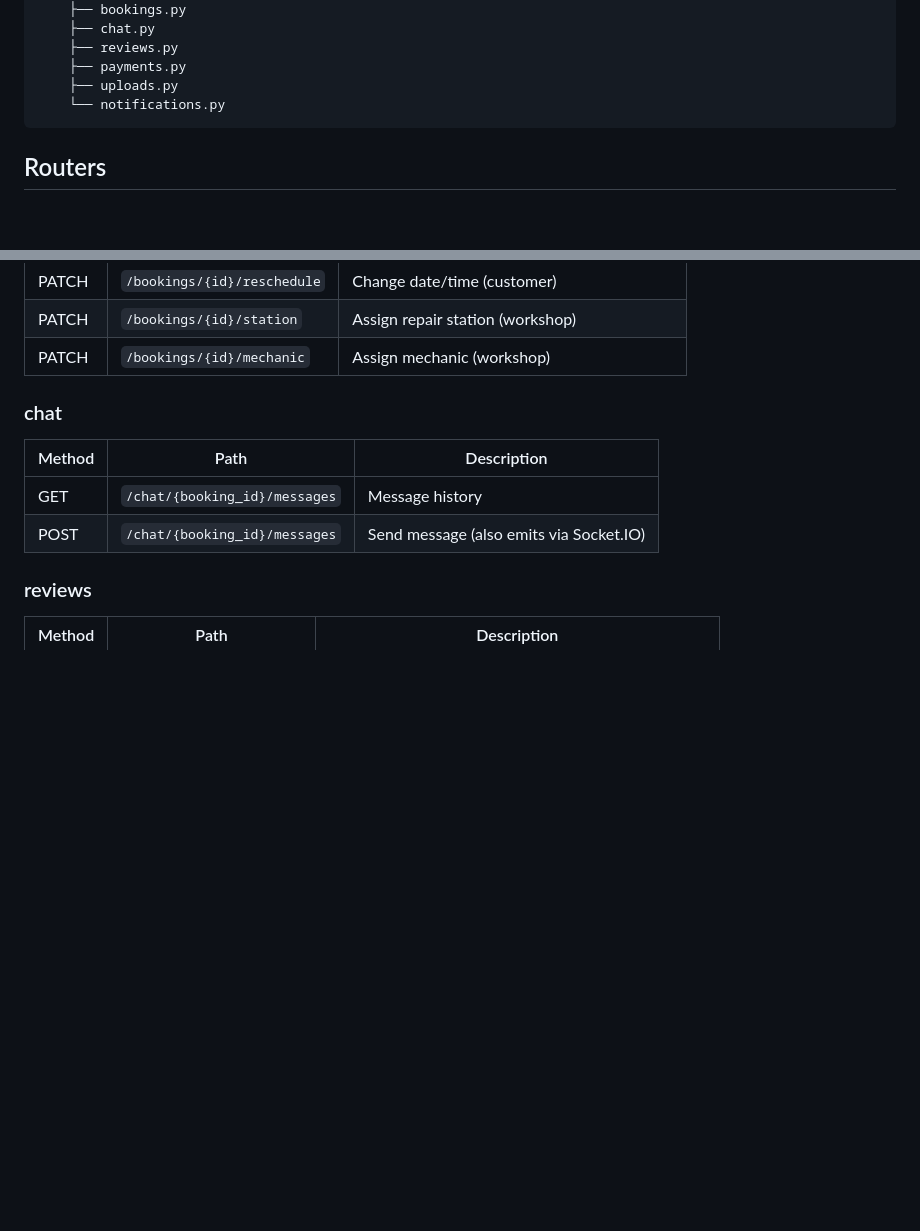
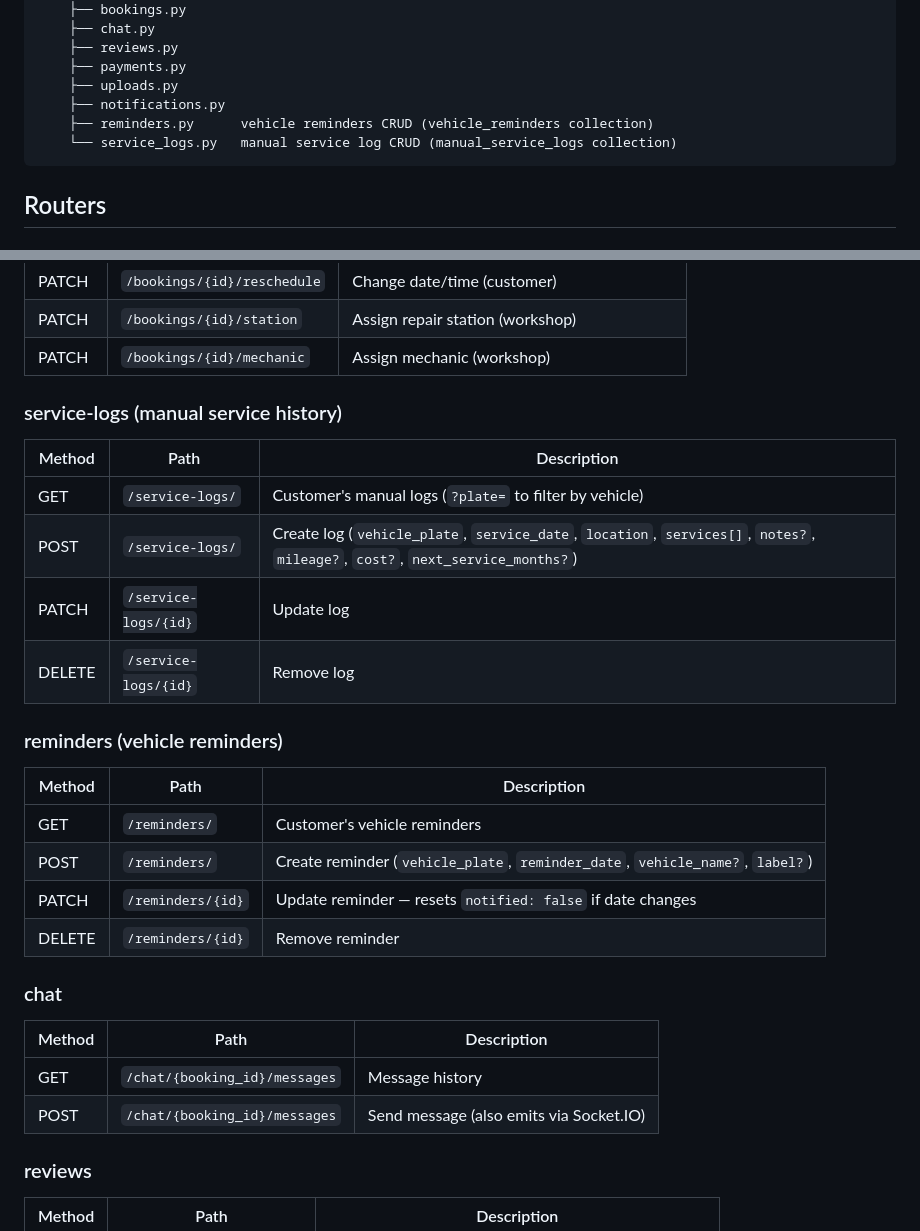
Before and after one commit to megatex123/booking, a Markdown page: Bengkil-Lah/Backend.md, 2 parts joined by grey strips. Drawn GitHub-style; blank space fills up the shorter version.

````diff
--- a/Bengkil-Lah/Backend.md
+++ b/Bengkil-Lah/Backend.md
@@ -35,7 +35,9 @@ backend/
     ├── reviews.py
     ├── payments.py
     ├── uploads.py
-    └── notifications.py
+    ├── notifications.py
+    ├── reminders.py      vehicle reminders CRUD (vehicle_reminders collection)
+    └── service_logs.py   manual service log CRUD (manual_service_logs collection)
 ```
 
 ## Routers
@@ -89,6 +91,22 @@ See [[Booking Flow]] for the full lifecycle.
 | PATCH | `/bookings/{id}/reschedule` | Change date/time (customer) |
 | PATCH | `/bookings/{id}/station` | Assign repair station (workshop) |
 | PATCH | `/bookings/{id}/mechanic` | Assign mechanic (workshop) |
+
+### service-logs (manual service history)
+| Method | Path | Description |
+|---|---|---|
+| GET | `/service-logs/` | Customer's manual logs (`?plate=` to filter by vehicle) |
+| POST | `/service-logs/` | Create log (`vehicle_plate`, `service_date`, `location`, `services[]`, `notes?`, `mileage?`, `cost?`, `next_service_months?`) |
+| PATCH | `/service-logs/{id}` | Update log |
+| DELETE | `/service-logs/{id}` | Remove log |
+
+### reminders (vehicle reminders)
+| Method | Path | Description |
+|---|---|---|
+| GET | `/reminders/` | Customer's vehicle reminders |
+| POST | `/reminders/` | Create reminder (`vehicle_plate`, `reminder_date`, `vehicle_name?`, `label?`) |
+| PATCH | `/reminders/{id}` | Update reminder — resets `notified: false` if date changes |
+| DELETE | `/reminders/{id}` | Remove reminder |
 
 ### chat
 | Method | Path | Description |
````
Also changed, not shown: Bengkil-Lah/API Reference.md (+35 -0 lines), Bengkil-Lah/Features.md (+4 -3 lines).
